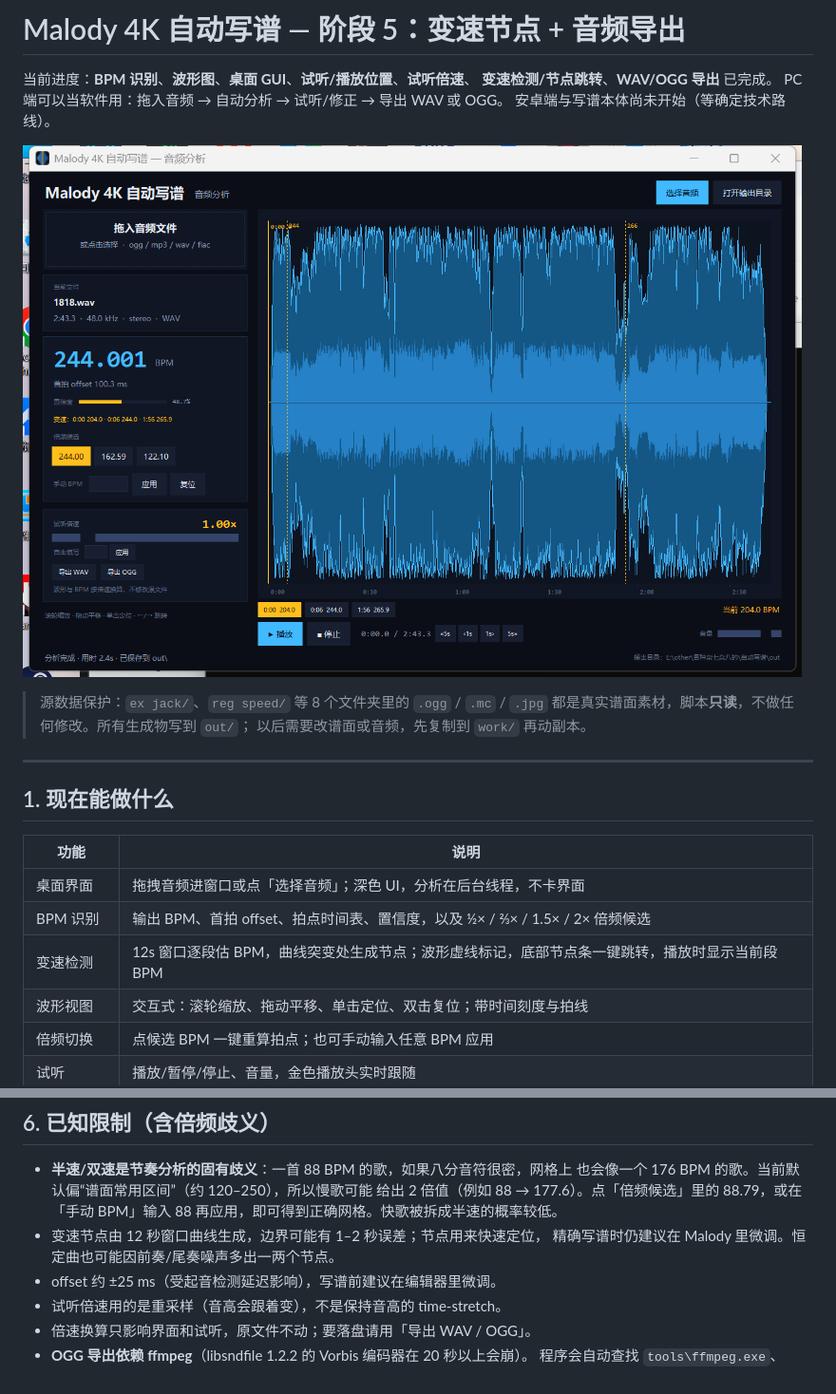
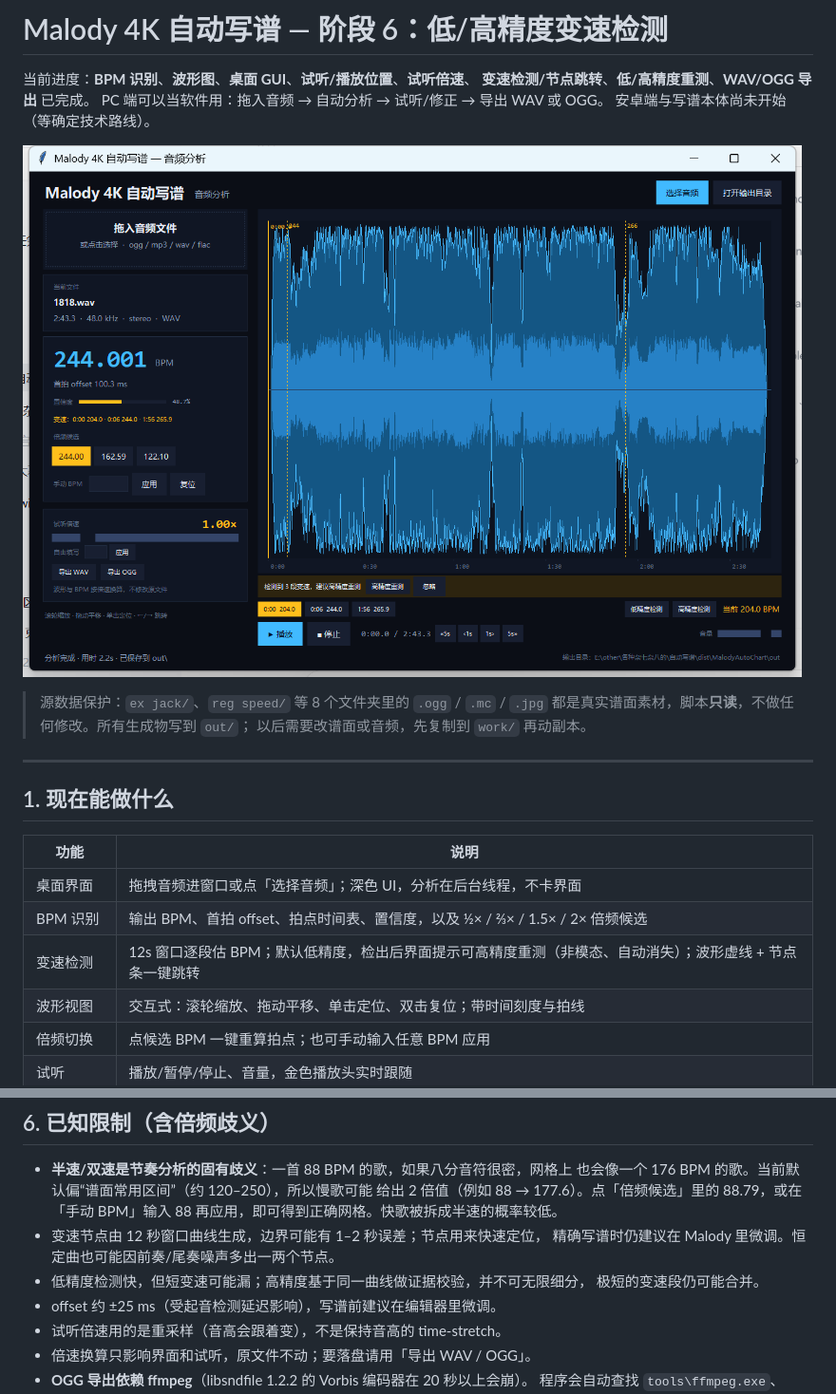
Before and after one commit to XmxAolg07/malody-auto-chart, a Markdown page: README.md, 2 parts joined by grey strips. Shown at 95% size. GitHub-like rendering; pictures changed too: docs/gui5.png (added).

Commit message:
feat: 低/高精度变速检测与非模态重测提示
- tempo_map 支持 precision=low/high，高精度对分段做窗口证据校验与合并
- GUI 默认低精度；检出变速时显示非模态提示条（15s 自动消失），可一键高精度重测
- 节点条常驻低/高精度检测按钮；高精度结果更新节点与拍点
- 移除会卡住的模态 messagebox 提示

```diff
--- a/README.md
+++ b/README.md
@@ -1,11 +1,11 @@
-# Malody 4K 自动写谱 — 阶段 5：变速节点 + 音频导出
+# Malody 4K 自动写谱 — 阶段 6：低/高精度变速检测
 
 当前进度：**BPM 识别**、**波形图**、**桌面 GUI**、**试听/播放位置**、**试听倍速**、
-**变速检测/节点跳转**、**WAV/OGG 导出** 已完成。
+**变速检测/节点跳转**、**低/高精度重测**、**WAV/OGG 导出** 已完成。
 PC 端可以当软件用：拖入音频 → 自动分析 → 试听/修正 → 导出 WAV 或 OGG。
 安卓端与写谱本体尚未开始（等确定技术路线）。
 
-![界面截图](docs/gui4.png)
+![界面截图](docs/gui5.png)
 
 > 源数据保护：`ex jack/`、`reg speed/` 等 8 个文件夹里的 `.ogg` / `.mc` / `.jpg`
 > 都是真实谱面素材，脚本**只读**，不做任何修改。所有生成物写到 `out/`；
@@ -19,7 +19,7 @@ PC 端可以当软件用：拖入音频 → 自动分析 → 试听/修正 →
 |---|---|
 | 桌面界面 | 拖拽音频进窗口或点「选择音频」；深色 UI，分析在后台线程，不卡界面 |
 | BPM 识别 | 输出 BPM、首拍 offset、拍点时间表、置信度，以及 ½× / ⅔× / 1.5× / 2× 倍频候选 |
-| 变速检测 | 12s 窗口逐段估 BPM，曲线突变处生成节点；波形虚线标记，底部节点条一键跳转，播放时显示当前段 BPM |
+| 变速检测 | 12s 窗口逐段估 BPM；默认低精度，检出后界面提示可高精度重测（非模态、自动消失）；波形虚线 + 节点条一键跳转 |
 | 波形视图 | 交互式：滚轮缩放、拖动平移、单击定位、双击复位；带时间刻度与拍线 |
 | 倍频切换 | 点候选 BPM 一键重算拍点；也可手动输入任意 BPM 应用 |
 | 试听 | 播放/暂停/停止、音量，金色播放头实时跟随 |
@@ -140,6 +140,8 @@ python tests\bench_charts.py --limit 40 --duration 120
   88 再应用，即可得到正确网格。快歌被拆成半速的概率较低。
 - 变速节点由 12 秒窗口曲线生成，边界可能有 1–2 秒误差；节点用来快速定位，
   精确写谱时仍建议在 Malody 里微调。恒定曲也可能因前奏/尾奏噪声多出一两个节点。
+- 低精度检测快，但短变速可能漏；高精度基于同一曲线做证据校验，并不可无限细分，
+  极短的变速段仍可能合并。
 - offset 约 ±25 ms（受起音检测延迟影响），写谱前建议在编辑器里微调。
 - 试听倍速用的是重采样（音高会跟着变），不是保持音高的 time-stretch。
 - 倍速换算只影响界面和试听，原文件不动；要落盘请用「导出 WAV / OGG」。
```
Also changed, not shown: 2 other files.
